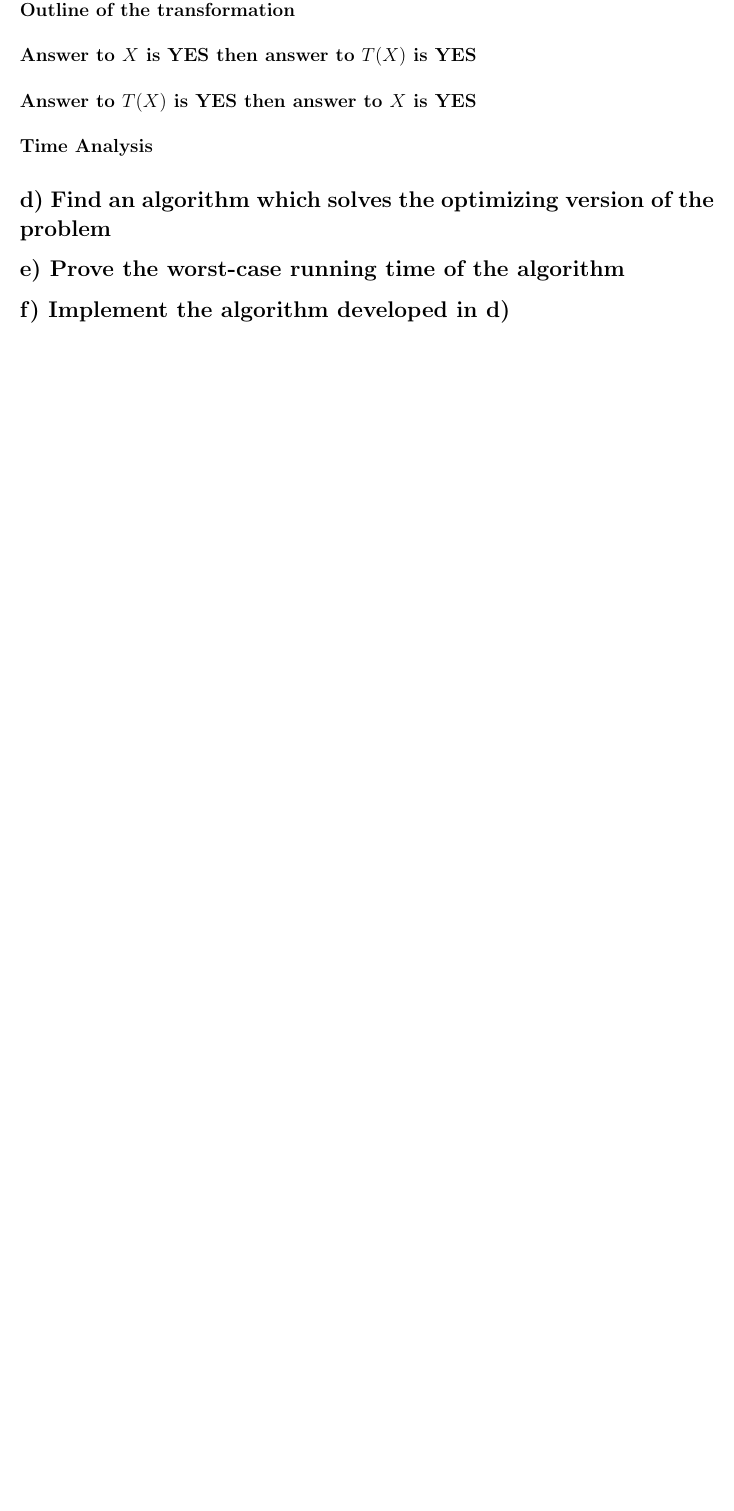
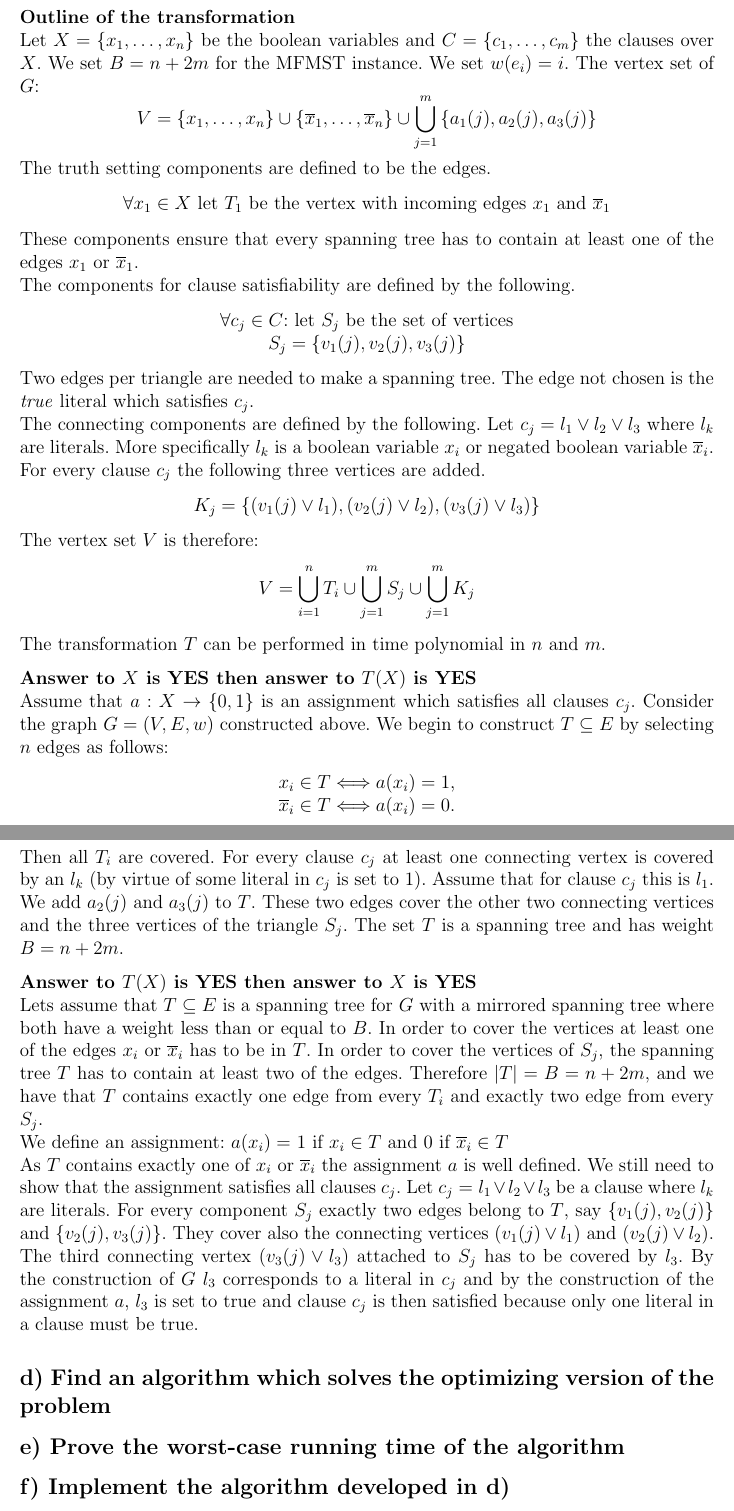
Before and after one commit to webrokeit/DTU, a LaTeX document (02249 (Computationally Hard Problems)/Project/Latex/Project.tex): part of page 4 of 4 before the commit and two parts of pages 5 and 6 of 6 after it, the two joined at a grey line, cut so that both start at the same text, the shorter picture padded with empty space. Compiled offline with pdfLaTeX.

Commit message:
part c) partially done

```diff
--- a/02249 (Computationally Hard Problems)/Project/Latex/Project.tex
+++ b/02249 (Computationally Hard Problems)/Project/Latex/Project.tex
@@ -100,13 +100,3 @@ If the marked edges create a mirror friendly minimum spanning tree with a weight
 Altogether the time is: $O(m)$.
 \subsection*{c) Show that MFMST is $NP$-complete}
 \subsubsection*{Suitable problem $P_c$ known to be $NP$-complete}
-
-Prove $P_c \leq_p$ \textsc{MirrorFriendlyMinimumSpanningTree}.
-
-\textbf{Outline of the transformation}\\
-
-\textbf{Answer to $X$ is YES then answer to $T(X)$ is YES}\\
-
-\textbf{Answer to $T(X)$ is YES then answer to $X$ is YES}\\
-
-\textbf{Time Analysis}
@@ -114,3 +112,35 @@ Prove $P_c \leq_p$ \textsc{MirrorFriendlyMinimumSpanningTree}.
+\\[0.25cm]\textbf{Outline of the transformation}\\
+Let $X = \{x_1,\dots,x_n\}$ be the boolean variables and $C = \{c_1,\dots,c_m\}$ the clauses over $X$. We set $B = n + 2m$ for the MFMST instance. We set $w(e_i) = i$. The vertex set of $G$:
+$$V = \{x_1,\dots,x_n\} \cup \{\overline{x}_1,\dots,\overline{x}_n\} \cup \bigcup_{j=1}^{m}{\{a_1(j),a_2(j),a_3(j)\}}$$
+The truth setting components are defined to be the edges.
+\begin{center}
+$\forall x_1 \in X$ let $T_1$ be the vertex with incoming edges $x_1$ and $\overline{x}_1$
+\end{center}
+These components ensure that every spanning tree has to contain at least one of the edges $x_1$ or $\overline{x}_1$.\\
+The components for clause satisfiability are defined by the following.
+\begin{center}
+$\forall c_j \in C$: let $S_j$ be the set of vertices\\
+$S_j  = \{v_1(j),v_2(j),v_3(j)\}$
+\end{center}
+Two edges per triangle are needed to make a spanning tree. The edge not chosen is the \emph{true} literal which satisfies $c_j$.\\
+The connecting components are defined by the following. Let $c_j = l_1 \vee l_2 \vee l_3$ where $l_k$ are literals. More specifically $l_k$ is a boolean variable $x_i$ or negated boolean variable $\overline{x}_i$. For every clause $c_j$ the following three vertices are added.
+\begin{center}
+$K_j = \{(v_1(j) \vee l_1), (v_2(j) \vee l_2), (v_3(j) \vee l_3)\}$
+\end{center}
+The vertex set $V$ is therefore:
+$$V = \bigcup_{i=1}^{n}{T_i} \cup \bigcup_{j=1}^{m}{S_j} \cup \bigcup_{j=1}^{m}{K_j}$$
+The transformation $T$ can be performed in time polynomial in $n$ and $m$.
+\\[0.25cm] \textbf{Answer to $X$ is YES then answer to $T(X)$ is YES}\\
+Assume that $a: X \rightarrow \{0,1\}$ is an assignment which satisfies all clauses $c_j$. Consider the graph $G = (V,E,w)$ constructed above. We begin to construct $T \subseteq E$ by selecting $n$ edges as follows:
+\begin{center}
+$x_i \in T \Longleftrightarrow a(x_i) = 1$,\\
+$\overline{x}_i \in T \Longleftrightarrow a(x_i) = 0$.
+\end{center}
+Then all $T_i$ are covered. For every clause $c_j$ at least one connecting vertex is covered by an $l_k$ (by virtue of some literal in $c_j$ is set to 1). Assume that for clause $c_j$ this is $l_1$. We add $a_2(j)$ and $a_3(j)$ to $T$. These two edges cover the other two connecting vertices and the three vertices of the triangle $S_j$. The set $T$ is a spanning tree and has weight $B = n + 2m$.
+\\[0.25cm] \textbf{Answer to $T(X)$ is YES then answer to $X$ is YES}\\
+Lets assume that $T \subseteq E$ is a spanning tree for $G$ with a mirrored spanning tree where both have a weight less than or equal to $B$. In order to cover the vertices at least one of the edges $x_i$ or $\overline{x}_i$ has to be in $T$. In order to cover the vertices of $S_j$, the spanning tree $T$ has to contain at least two of the edges. Therefore $|T| = B = n + 2m$, and we have that $T$ contains exactly one edge from every $T_i$ and exactly two edge from every $S_j$.\\
+We define an assignment: $a(x_i) =$ 1 if $x_i \in T$ and 0 if $\overline{x}_i \in T$\\
+As $T$ contains exactly one of $x_i$ or $\overline{x}_i$ the assignment $a$ is well defined. We still need to show that the assignment satisfies all clauses $c_j$. Let $c_j = l_1 \vee l_2 \vee l_3$ be a clause where $l_k$ are literals. For every component $S_j$ exactly two edges belong to $T$, say $\{v_1(j),v_2(j)\}$ and $\{v_2(j),v_3(j)\}$. They cover also the connecting vertices $(v_1(j) \vee l_1)$ and $(v_2(j) \vee l_2)$. The third connecting vertex $(v_3(j) \vee l_3)$ attached to $S_j$ has to be covered by $l_3$. By the construction of $G$ $l_3$ corresponds to a literal in $c_j$ and by the construction of the assignment $a$, $l_3$ is set to true and clause $c_j$ is then satisfied because only one literal in a clause must be true.
 \subsection*{d) Find an algorithm which solves the optimizing version of the problem}
 
 
```
Also changed, not shown: 02249 (Computationally Hard Problems)/Project/Latex/Project.pdf, 02249 (Computationally Hard Problems)/Project/Latex/Project.tex (10 more changed lines).
